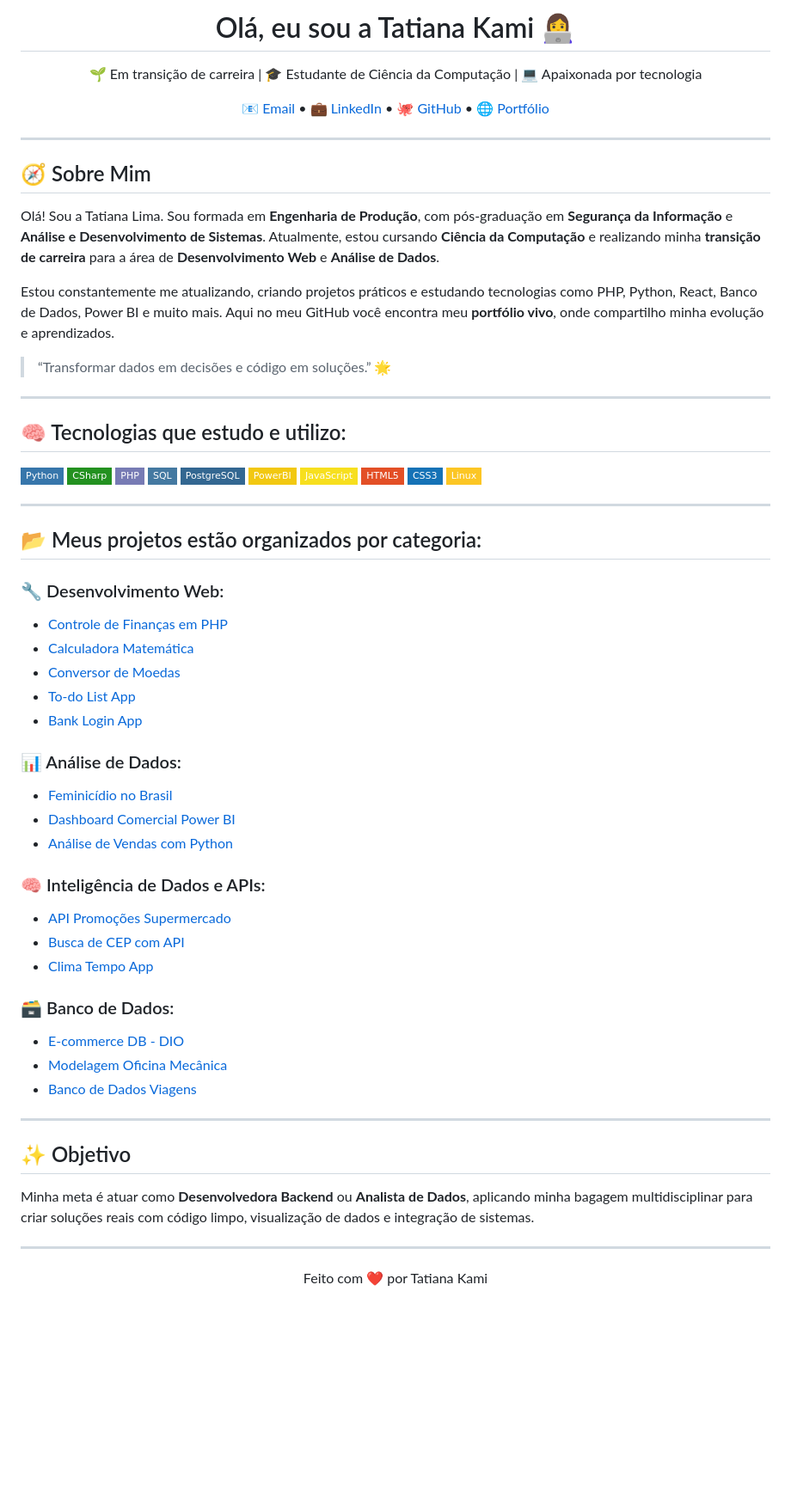
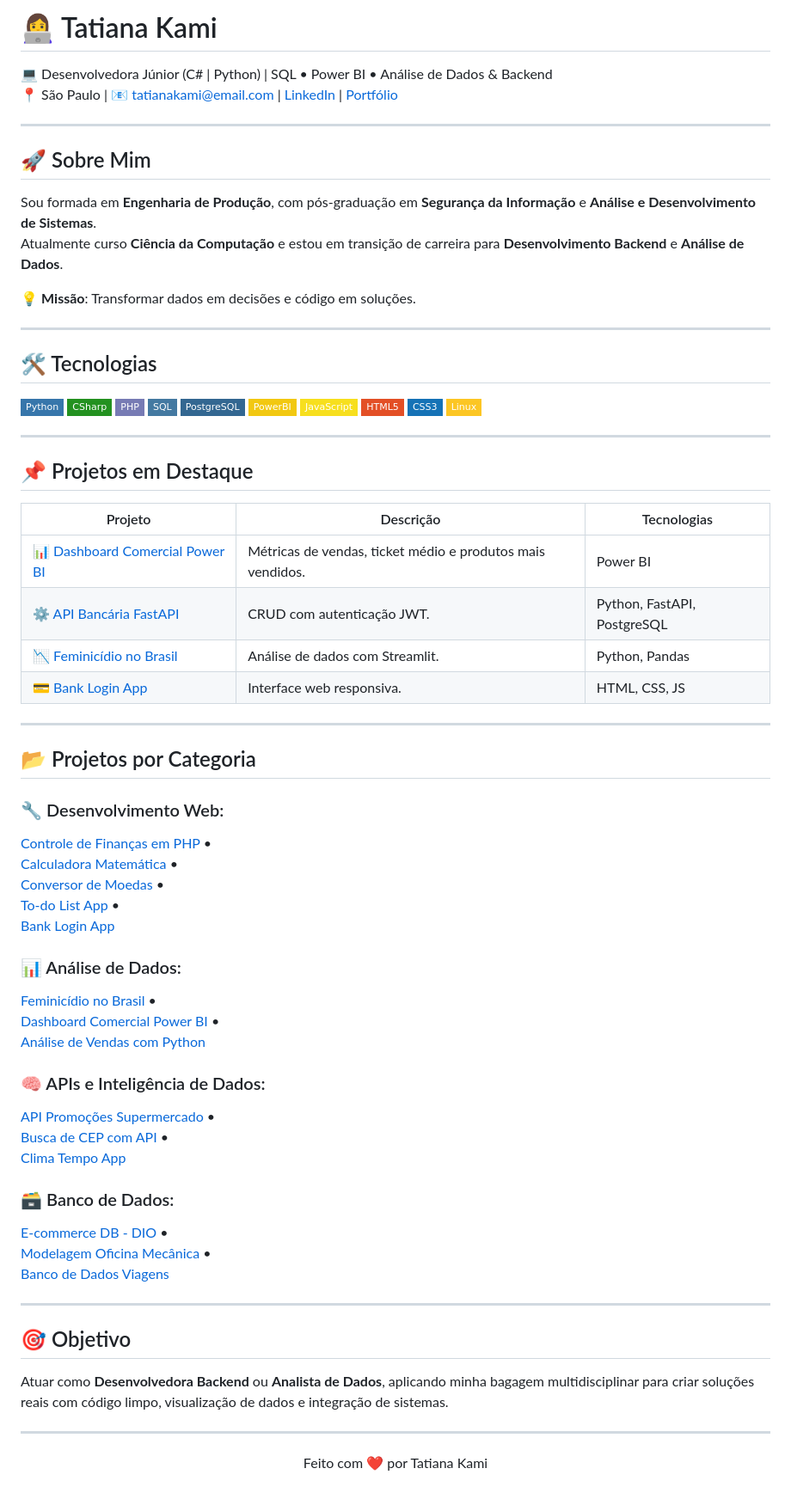
Before and after one commit to Tatianakami/Tatianakami, a Markdown page: README.md, the part around the change. Shown at 86% size. Rendered like a GitHub page; badges without logos; blank space fills up the shorter version.

```diff
--- a/README.md
+++ b/README.md
@@ -1,30 +1,19 @@
-<h1 align="center">Olá, eu sou a Tatiana Kami 👩‍💻</h1>
+# 👩‍💻 Tatiana Kami
 
-<p align="center">
-🌱 Em transição de carreira | 🎓 Estudante de Ciência da Computação | 💻 Apaixonada por tecnologia
-</p>
-
-<p align="center">
-  <a href="mailto:tatiana.kamioka.dev@gmail.com">📧 Email</a> •
-  <a href="https://www.linkedin.com/in/tatiana-kami" target="_blank">💼 LinkedIn</a> •
-  <a href="https://github.com/Tatianakami" target="_blank">🐙 GitHub</a> •
-  <a href="https://tatiana-kamioka-portfolio.vercel.app/" target="_blank">🌐 Portfólio</a>
-</p>
+💻 Desenvolvedora Júnior (C# | Python) | SQL • Power BI • Análise de Dados & Backend
+📍 São Paulo | 📧 tatianakami@email.com | [LinkedIn](https://linkedin.com/in/tatiana-kami) | [Portfólio](https://tatianakami.github.io)
 
 ---
 
-## 🧭 Sobre Mim
+## 🚀 Sobre Mim
+Sou formada em **Engenharia de Produção**, com pós-graduação em **Segurança da Informação** e **Análise e Desenvolvimento de Sistemas**.
+Atualmente curso **Ciência da Computação** e estou em transição de carreira para **Desenvolvimento Backend** e **Análise de Dados**.
 
-Olá! Sou a Tatiana Lima. Sou formada em **Engenharia de Produção**, com pós-graduação em **Segurança da Informação** e **Análise e Desenvolvimento de Sistemas**. Atualmente, estou cursando **Ciência da Computação** e realizando minha **transição de carreira** para a área de **Desenvolvimento Web** e **Análise de Dados**.
-
-Estou constantemente me atualizando, criando projetos práticos e estudando tecnologias como PHP, Python, React, Banco de Dados, Power BI e muito mais. Aqui no meu GitHub você encontra meu **portfólio vivo**, onde compartilho minha evolução e aprendizados.
-
-> “Transformar dados em decisões e código em soluções.” 🌟
+💡 **Missão**: Transformar dados em decisões e código em soluções.
 
 ---
 
-## 🧠 Tecnologias que estudo e utilizo:
-
+## 🛠 Tecnologias
 ![Python](https://img.shields.io/badge/Python-3776AB?style=flat-square&logo=python&logoColor=white)
 ![C#](https://img.shields.io/badge/CSharp-239120?style=flat-square&logo=csharp&logoColor=white)
 ![PHP](https://img.shields.io/badge/PHP-777BB4?style=flat-square&logo=php&logoColor=white)
@@ -38,35 +27,44 @@ Estou constantemente me atualizando, criando projetos práticos e estudando tecn
 
 ---
 
-## 📂 Meus projetos estão organizados por categoria:
-
-### 🔧 Desenvolvimento Web:
-- [Controle de Finanças em PHP](https://github.com/Tatianakami/controle_financas)
-- [Calculadora Matemática](https://github.com/Tatianakami/PHP_Calculadora_Matematica)
-- [Conversor de Moedas](https://github.com/Tatianakami/conversor-moedas)
-- [To-do List App](https://github.com/Tatianakami/To-do-list-app)
-- [Bank Login App](https://github.com/Tatianakami/bank-login-app)
-
-### 📊 Análise de Dados:
-- [Feminicídio no Brasil](https://github.com/Tatianakami/analise-feminicidio-brasil)
-- [Dashboard Comercial Power BI](https://github.com/Tatianakami/Dashboard-Comercial-PowerBI)
-- [Análise de Vendas com Python](https://github.com/Tatianakami/Analise-de-vendas-Python)
-
-### 🧠 Inteligência de Dados e APIs:
-- [API Promoções Supermercado](https://github.com/Tatianakami/api-promocoes-supermercado)
-- [Busca de CEP com API](https://github.com/Tatianakami/buscador-cep)
-- [Clima Tempo App](https://github.com/Tatianakami/Clima-tempo-app)
-
-### 🗃️ Banco de Dados:
-- [E-commerce DB - DIO](https://github.com/Tatianakami/ecommerce-db)
-- [Modelagem Oficina Mecânica](https://github.com/Tatianakami/modelagem_oficina_mecanica)
-- [Banco de Dados Viagens](https://github.com/Tatianakami/Banco-de-dados-Viagens)
+## 📌 Projetos em Destaque
+| Projeto | Descrição | Tecnologias |
+|---------|-----------|-------------|
+| [📊 Dashboard Comercial Power BI](https://github.com/Tatianakami/Dashboard_Eletro) | Métricas de vendas, ticket médio e produtos mais vendidos. | Power BI |
+| [⚙️ API Bancária FastAPI](https://github.com/Tatianakami/api-bancaria-fastapi) | CRUD com autenticação JWT. | Python, FastAPI, PostgreSQL |
+| [📉 Feminicídio no Brasil](https://github.com/Tatianakami/analise-feminicidio-brasil) | Análise de dados com Streamlit. | Python, Pandas |
+| [💳 Bank Login App](https://github.com/Tatianakami/bank-login-app) | Interface web responsiva. | HTML, CSS, JS |
 
 ---
 
-## ✨ Objetivo
+## 📂 Projetos por Categoria
 
-Minha meta é atuar como **Desenvolvedora Backend** ou **Analista de Dados**, aplicando minha bagagem multidisciplinar para criar soluções reais com código limpo, visualização de dados e integração de sistemas.
+### 🔧 Desenvolvimento Web:
+[Controle de Finanças em PHP](https://github.com/Tatianakami/controle_financas) •
+[Calculadora Matemática](https://github.com/Tatianakami/PHP_Calculadora_Matematica) •
+[Conversor de Moedas](https://github.com/Tatianakami/conversor-moedas) •
+[To-do List App](https://github.com/Tatianakami/To-do-list-app) •
+[Bank Login App](https://github.com/Tatianakami/bank-login-app)
+
+### 📊 Análise de Dados:
+[Feminicídio no Brasil](https://github.com/Tatianakami/analise-feminicidio-brasil) •
+[Dashboard Comercial Power BI](https://github.com/Tatianakami/Dashboard-Comercial-PowerBI) •
+[Análise de Vendas com Python](https://github.com/Tatianakami/Analise-de-vendas-Python)
+
+### 🧠 APIs e Inteligência de Dados:
+[API Promoções Supermercado](https://github.com/Tatianakami/api-promocoes-supermercado) •
+[Busca de CEP com API](https://github.com/Tatianakami/buscador-cep) •
+[Clima Tempo App](https://github.com/Tatianakami/Clima-tempo-app)
+
+### 🗃️ Banco de Dados:
+[E-commerce DB - DIO](https://github.com/Tatianakami/ecommerce-db) •
+[Modelagem Oficina Mecânica](https://github.com/Tatianakami/modelagem_oficina_mecanica) •
+[Banco de Dados Viagens](https://github.com/Tatianakami/Banco-de-dados-Viagens)
+
+---
+
+## 🎯 Objetivo
+Atuar como **Desenvolvedora Backend** ou **Analista de Dados**, aplicando minha bagagem multidisciplinar para criar soluções reais com código limpo, visualização de dados e integração de sistemas.
 
 ---
 
```
